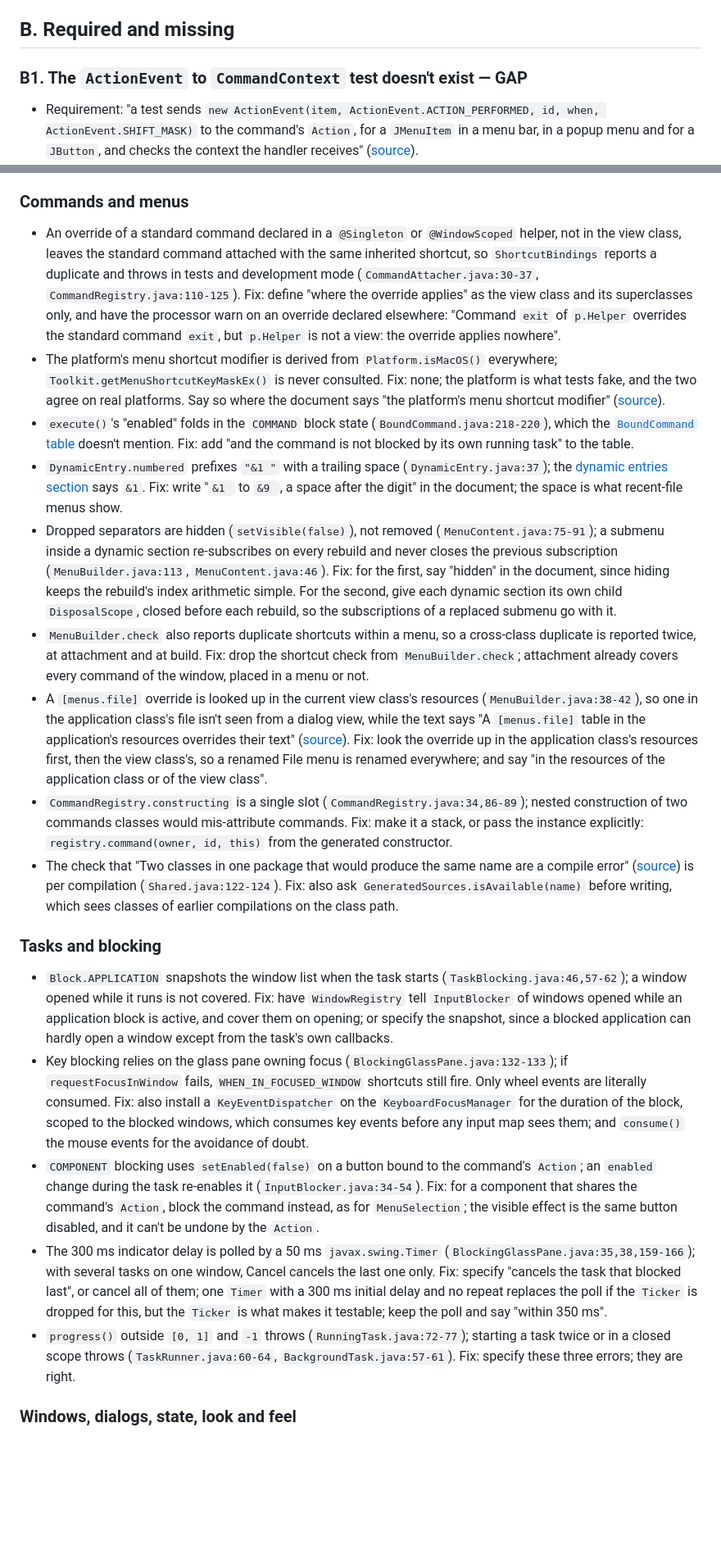
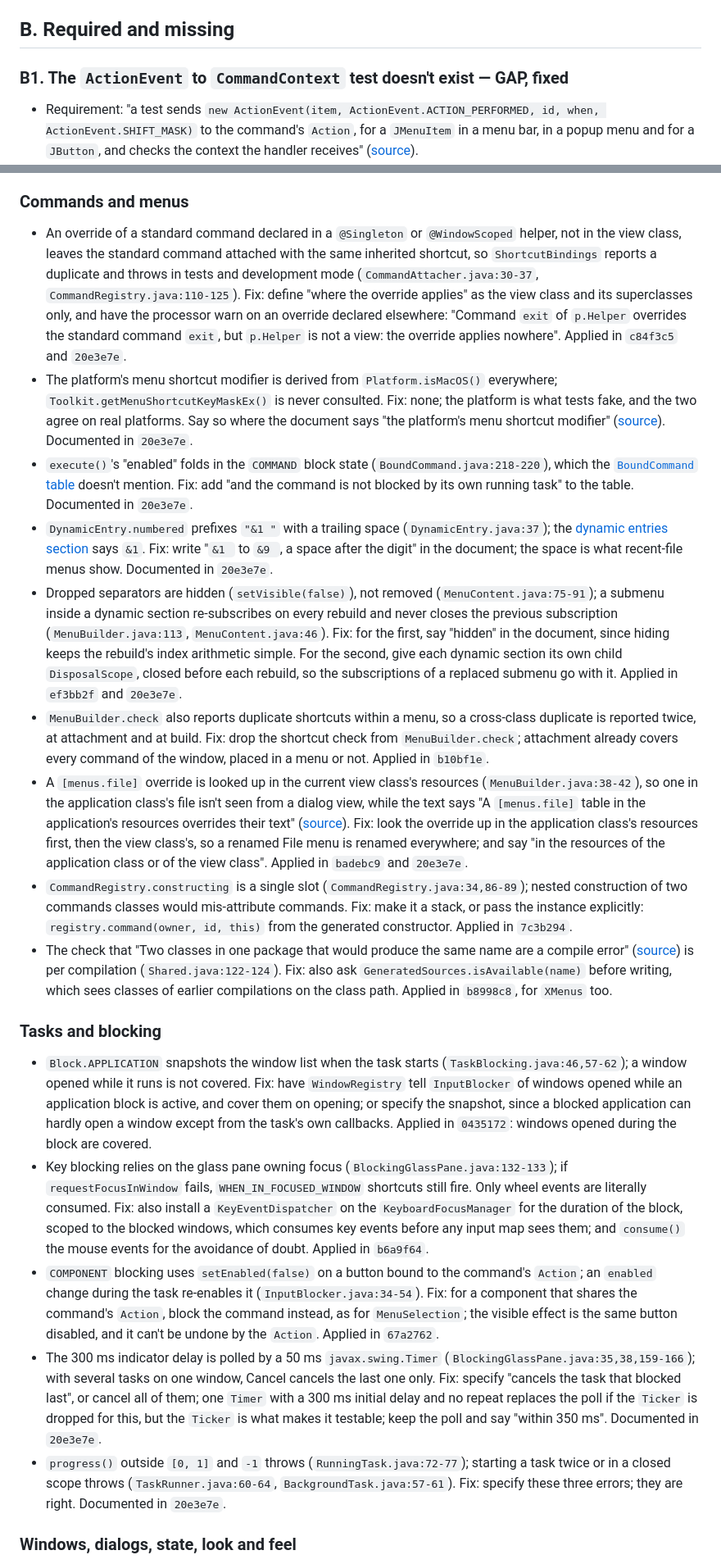
Before and after one commit to imgn-dev/swing, a Markdown page: docs/milestone-1-audit.md, 2 parts joined by grey strips. Shown at 82% size. GitHub-like rendering; blank space fills up the shorter version.

Commit message:
docs: mark every finding of the milestone 1 audit as applied

```diff
--- a/docs/milestone-1-audit.md
+++ b/docs/milestone-1-audit.md
@@ -81,7 +81,7 @@ All six are fixed on this branch, in `f74a613` to `ab11dbd`; each finding says w
 
 ## B. Required and missing
 
-### B1. The `ActionEvent` to `CommandContext` test doesn't exist — GAP
+### B1. The `ActionEvent` to `CommandContext` test doesn't exist — GAP, fixed
 
 - Requirement: "a test sends `new ActionEvent(item, ActionEvent.ACTION_PERFORMED, id, when, ActionEvent.SHIFT_MASK)` to the command's `Action`, for a `JMenuItem` in a menu bar, in a popup menu and for a `JButton`, and checks the context the handler receives" ([source](milestone-1.md#declaration)).
 - No such test exists. `swing-ui` has no `src/test` directory; the only `ActionEvent` built in a test (`swing-examples/src/test/java/be/imgn/swing/examples/saf/TaskExamplesTest.java:54`) uses `this` as its source and never inspects the context. The package-private `CommandAction.contextOf(ActionEvent, boolean)` was written for this test.
@@ -236,23 +251,23 @@ Recorded so that milestone 2 or a later audit can decide them; none counts again
 
 ### Commands and menus
 
-- An override of a standard command declared in a `@Singleton` or `@WindowScoped` helper, not in the view class, leaves the standard command attached with the same inherited shortcut, so `ShortcutBindings` reports a duplicate and throws in tests and development mode (`CommandAttacher.java:30-37`, `CommandRegistry.java:110-125`). Fix: define "where the override applies" as the view class and its superclasses only, and have the processor warn on an override declared elsewhere: "Command `exit` of `p.Helper` overrides the standard command `exit`, but `p.Helper` is not a view: the override applies nowhere".
-- The platform's menu shortcut modifier is derived from `Platform.isMacOS()` everywhere; `Toolkit.getMenuShortcutKeyMaskEx()` is never consulted. Fix: none; the platform is what tests fake, and the two agree on real platforms. Say so where the document says "the platform's menu shortcut modifier" ([source](milestone-1.md#declaration)).
-- `execute()`'s "enabled" folds in the `COMMAND` block state (`BoundCommand.java:218-220`), which the [`BoundCommand` table](milestone-1.md#boundcommand) doesn't mention. Fix: add "and the command is not blocked by its own running task" to the table.
-- `DynamicEntry.numbered` prefixes `"&1 "` with a trailing space (`DynamicEntry.java:37`); the [dynamic entries section](milestone-1.md#dynamic-entries) says `&1`. Fix: write "`&1 ` to `&9 `, a space after the digit" in the document; the space is what recent-file menus show.
-- Dropped separators are hidden (`setVisible(false)`), not removed (`MenuContent.java:75-91`); a submenu inside a dynamic section re-subscribes on every rebuild and never closes the previous subscription (`MenuBuilder.java:113`, `MenuContent.java:46`). Fix: for the first, say "hidden" in the document, since hiding keeps the rebuild's index arithmetic simple. For the second, give each dynamic section its own child `DisposalScope`, closed before each rebuild, so the subscriptions of a replaced submenu go with it.
-- `MenuBuilder.check` also reports duplicate shortcuts within a menu, so a cross-class duplicate is reported twice, at attachment and at build. Fix: drop the shortcut check from `MenuBuilder.check`; attachment already covers every command of the window, placed in a menu or not.
-- A `[menus.file]` override is looked up in the current view class's resources (`MenuBuilder.java:38-42`), so one in the application class's file isn't seen from a dialog view, while the text says "A `[menus.file]` table in the application's resources overrides their text" ([source](milestone-1.md#menus-and-toolbars)). Fix: look the override up in the application class's resources first, then the view class's, so a renamed File menu is renamed everywhere; and say "in the resources of the application class or of the view class".
-- `CommandRegistry.constructing` is a single slot (`CommandRegistry.java:34,86-89`); nested construction of two commands classes would mis-attribute commands. Fix: make it a stack, or pass the instance explicitly: `registry.command(owner, id, this)` from the generated constructor.
-- The check that "Two classes in one package that would produce the same name are a compile error" ([source](milestone-1.md#inheritance-and-naming)) is per compilation (`Shared.java:122-124`). Fix: also ask `GeneratedSources.isAvailable(name)` before writing, which sees classes of earlier compilations on the class path.
+- An override of a standard command declared in a `@Singleton` or `@WindowScoped` helper, not in the view class, leaves the standard command attached with the same inherited shortcut, so `ShortcutBindings` reports a duplicate and throws in tests and development mode (`CommandAttacher.java:30-37`, `CommandRegistry.java:110-125`). Fix: define "where the override applies" as the view class and its superclasses only, and have the processor warn on an override declared elsewhere: "Command `exit` of `p.Helper` overrides the standard command `exit`, but `p.Helper` is not a view: the override applies nowhere". Applied in `c84f3c5` and `20e3e7e`.
+- The platform's menu shortcut modifier is derived from `Platform.isMacOS()` everywhere; `Toolkit.getMenuShortcutKeyMaskEx()` is never consulted. Fix: none; the platform is what tests fake, and the two agree on real platforms. Say so where the document says "the platform's menu shortcut modifier" ([source](milestone-1.md#declaration)). Documented in `20e3e7e`.
+- `execute()`'s "enabled" folds in the `COMMAND` block state (`BoundCommand.java:218-220`), which the [`BoundCommand` table](milestone-1.md#boundcommand) doesn't mention. Fix: add "and the command is not blocked by its own running task" to the table. Documented in `20e3e7e`.
+- `DynamicEntry.numbered` prefixes `"&1 "` with a trailing space (`DynamicEntry.java:37`); the [dynamic entries section](milestone-1.md#dynamic-entries) says `&1`. Fix: write "`&1 ` to `&9 `, a space after the digit" in the document; the space is what recent-file menus show. Documented in `20e3e7e`.
+- Dropped separators are hidden (`setVisible(false)`), not removed (`MenuContent.java:75-91`); a submenu inside a dynamic section re-subscribes on every rebuild and never closes the previous subscription (`MenuBuilder.java:113`, `MenuContent.java:46`). Fix: for the first, say "hidden" in the document, since hiding keeps the rebuild's index arithmetic simple. For the second, give each dynamic section its own child `DisposalScope`, closed before each rebuild, so the subscriptions of a replaced submenu go with it. Applied in `ef3bb2f` and `20e3e7e`.
+- `MenuBuilder.check` also reports duplicate shortcuts within a menu, so a cross-class duplicate is reported twice, at attachment and at build. Fix: drop the shortcut check from `MenuBuilder.check`; attachment already covers every command of the window, placed in a menu or not. Applied in `b10bf1e`.
+- A `[menus.file]` override is looked up in the current view class's resources (`MenuBuilder.java:38-42`), so one in the application class's file isn't seen from a dialog view, while the text says "A `[menus.file]` table in the application's resources overrides their text" ([source](milestone-1.md#menus-and-toolbars)). Fix: look the override up in the application class's resources first, then the view class's, so a renamed File menu is renamed everywhere; and say "in the resources of the application class or of the view class". Applied in `badebc9` and `20e3e7e`.
+- `CommandRegistry.constructing` is a single slot (`CommandRegistry.java:34,86-89`); nested construction of two commands classes would mis-attribute commands. Fix: make it a stack, or pass the instance explicitly: `registry.command(owner, id, this)` from the generated constructor. Applied in `7c3b294`.
+- The check that "Two classes in one package that would produce the same name are a compile error" ([source](milestone-1.md#inheritance-and-naming)) is per compilation (`Shared.java:122-124`). Fix: also ask `GeneratedSources.isAvailable(name)` before writing, which sees classes of earlier compilations on the class path. Applied in `b8998c8`, for `XMenus` too.
 
 ### Tasks and blocking
 
-- `Block.APPLICATION` snapshots the window list when the task starts (`TaskBlocking.java:46,57-62`); a window opened while it runs is not covered. Fix: have `WindowRegistry` tell `InputBlocker` of windows opened while an application block is active, and cover them on opening; or specify the snapshot, since a blocked application can hardly open a window except from the task's own callbacks.
-- Key blocking relies on the glass pane owning focus (`BlockingGlassPane.java:132-133`); if `requestFocusInWindow` fails, `WHEN_IN_FOCUSED_WINDOW` shortcuts still fire. Only wheel events are literally consumed. Fix: also install a `KeyEventDispatcher` on the `KeyboardFocusManager` for the duration of the block, scoped to the blocked windows, which consumes key events before any input map sees them; and `consume()` the mouse events for the avoidance of doubt.
-- `COMPONENT` blocking uses `setEnabled(false)` on a button bound to the command's `Action`; an `enabled` change during the task re-enables it (`InputBlocker.java:34-54`). Fix: for a component that shares the command's `Action`, block the command instead, as for `MenuSelection`; the visible effect is the same button disabled, and it can't be undone by the `Action`.
-- The 300 ms indicator delay is polled by a 50 ms `javax.swing.Timer` (`BlockingGlassPane.java:35,38,159-166`); with several tasks on one window, Cancel cancels the last one only. Fix: specify "cancels the task that blocked last", or cancel all of them; one `Timer` with a 300 ms initial delay and no repeat replaces the poll if the `Ticker` is dropped for this, but the `Ticker` is what makes it testable; keep the poll and say "within 350 ms".
-- `progress()` outside `[0, 1]` and `-1` throws (`RunningTask.java:72-77`); starting a task twice or in a closed scope throws (`TaskRunner.java:60-64`, `BackgroundTask.java:57-61`). Fix: specify these three errors; they are right.
+- `Block.APPLICATION` snapshots the window list when the task starts (`TaskBlocking.java:46,57-62`); a window opened while it runs is not covered. Fix: have `WindowRegistry` tell `InputBlocker` of windows opened while an application block is active, and cover them on opening; or specify the snapshot, since a blocked application can hardly open a window except from the task's own callbacks. Applied in `0435172`: windows opened during the block are covered.
+- Key blocking relies on the glass pane owning focus (`BlockingGlassPane.java:132-133`); if `requestFocusInWindow` fails, `WHEN_IN_FOCUSED_WINDOW` shortcuts still fire. Only wheel events are literally consumed. Fix: also install a `KeyEventDispatcher` on the `KeyboardFocusManager` for the duration of the block, scoped to the blocked windows, which consumes key events before any input map sees them; and `consume()` the mouse events for the avoidance of doubt. Applied in `b6a9f64`.
+- `COMPONENT` blocking uses `setEnabled(false)` on a button bound to the command's `Action`; an `enabled` change during the task re-enables it (`InputBlocker.java:34-54`). Fix: for a component that shares the command's `Action`, block the command instead, as for `MenuSelection`; the visible effect is the same button disabled, and it can't be undone by the `Action`. Applied in `67a2762`.
+- The 300 ms indicator delay is polled by a 50 ms `javax.swing.Timer` (`BlockingGlassPane.java:35,38,159-166`); with several tasks on one window, Cancel cancels the last one only. Fix: specify "cancels the task that blocked last", or cancel all of them; one `Timer` with a 300 ms initial delay and no repeat replaces the poll if the `Ticker` is dropped for this, but the `Ticker` is what makes it testable; keep the poll and say "within 350 ms". Documented in `20e3e7e`.
+- `progress()` outside `[0, 1]` and `-1` throws (`RunningTask.java:72-77`); starting a task twice or in a closed scope throws (`TaskRunner.java:60-64`, `BackgroundTask.java:57-61`). Fix: specify these three errors; they are right. Documented in `20e3e7e`.
 
 ### Windows, dialogs, state, look and feel
 
```
Also changed, not shown: other parts of docs/milestone-1-audit.md (+65 -56 lines).
